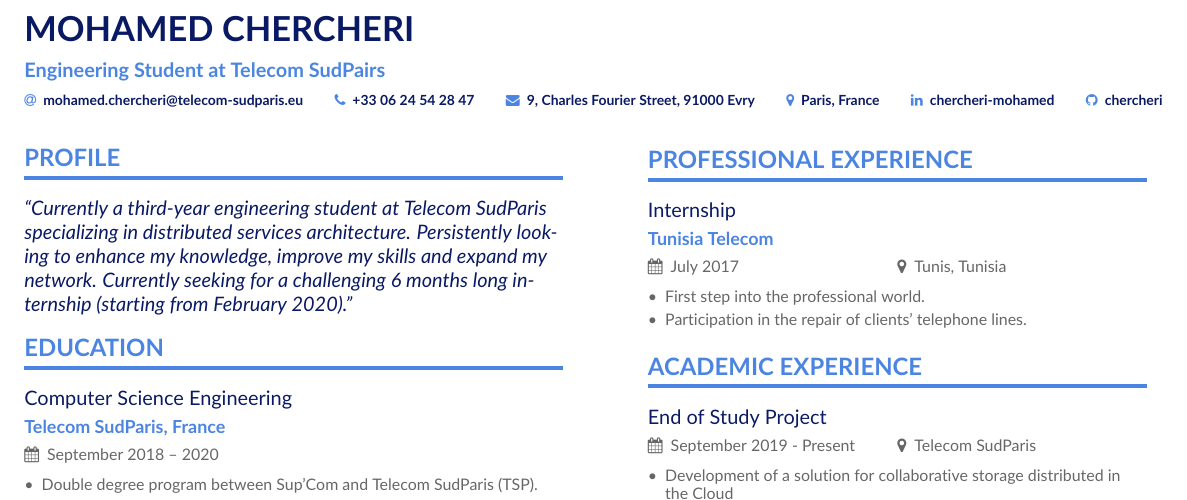
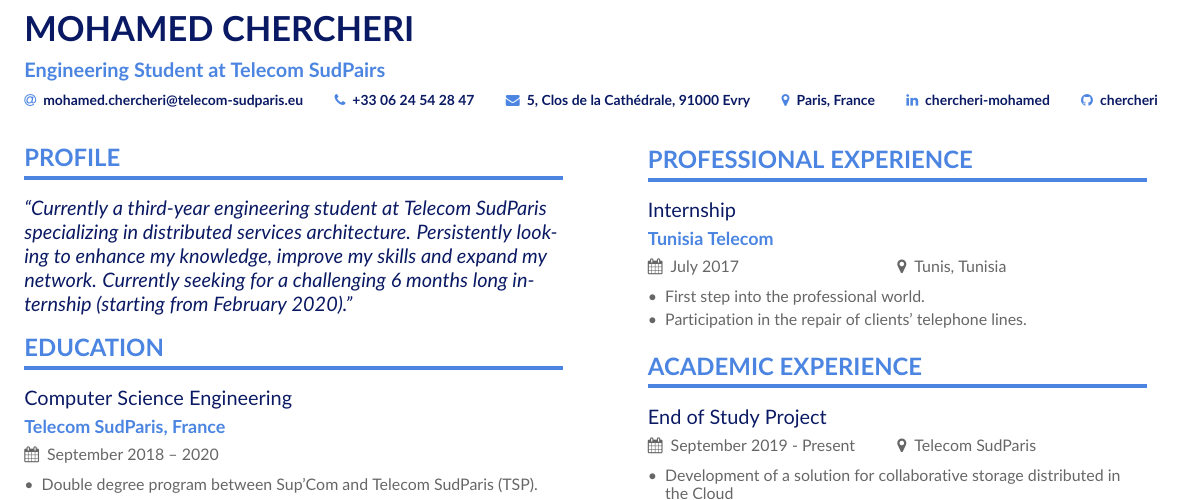
Before and after one commit to chercheri/cv, a LaTeX CV (chercheri.tex): part of the page, cut so that both start at the same text. Compiled offline with pdfLaTeX.

Commit message:
add the new address

```diff
--- a/chercheri.tex
+++ b/chercheri.tex
@@ -72,7 +72,7 @@
   % You can add your own with \printinfo{symbol}{detail}
   \email{mohamed.chercheri@telecom-sudparis.eu}
   \phone{+33 06 24 54 28 47}
-  \mailaddress{9, Charles Fourier Street, 91000 Evry}
+  \mailaddress{5, Clos de la Cathédrale, 91000 Evry}
   \location{Paris, France}
   \href{http://linkedin.com/in/chercheri-mohamed}{ \color{Orange}{\linkedin{chercheri-mohamed}}}
   \href{https://github.com/chercheri}{ \color{Orange}{\github{chercheri}}}
```
Also changed, not shown: chercheri.pdf.
